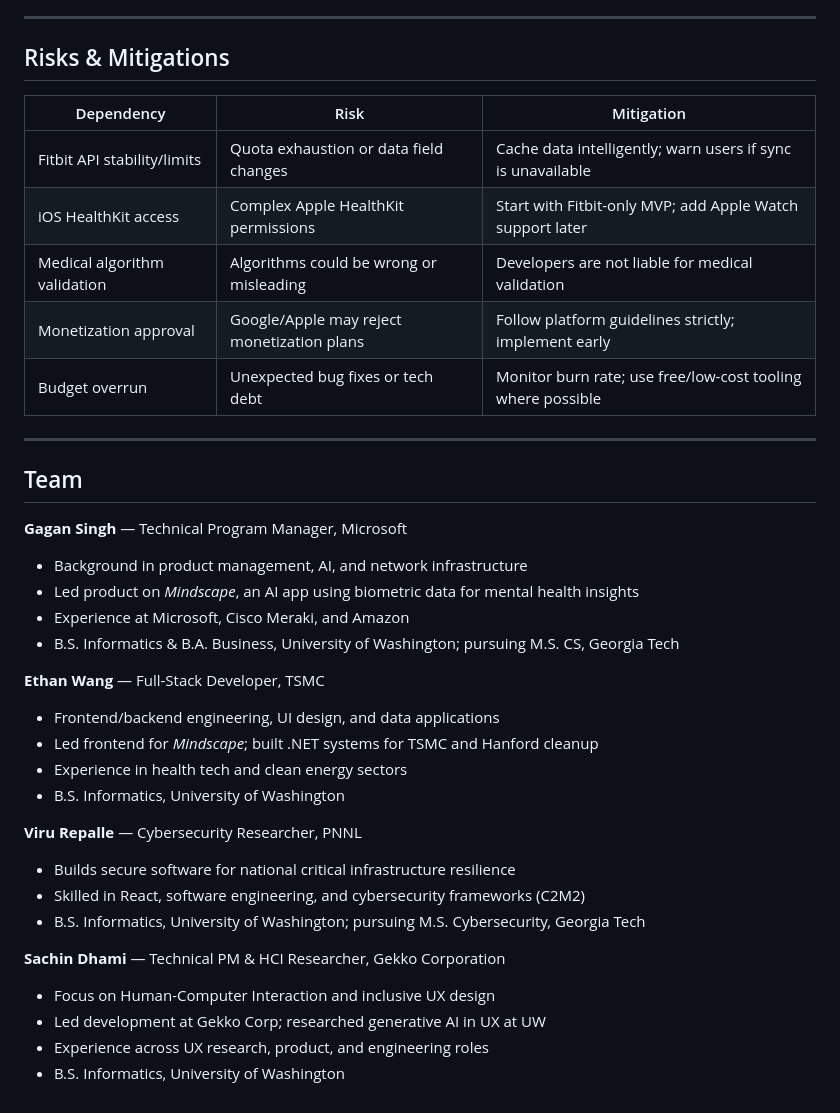
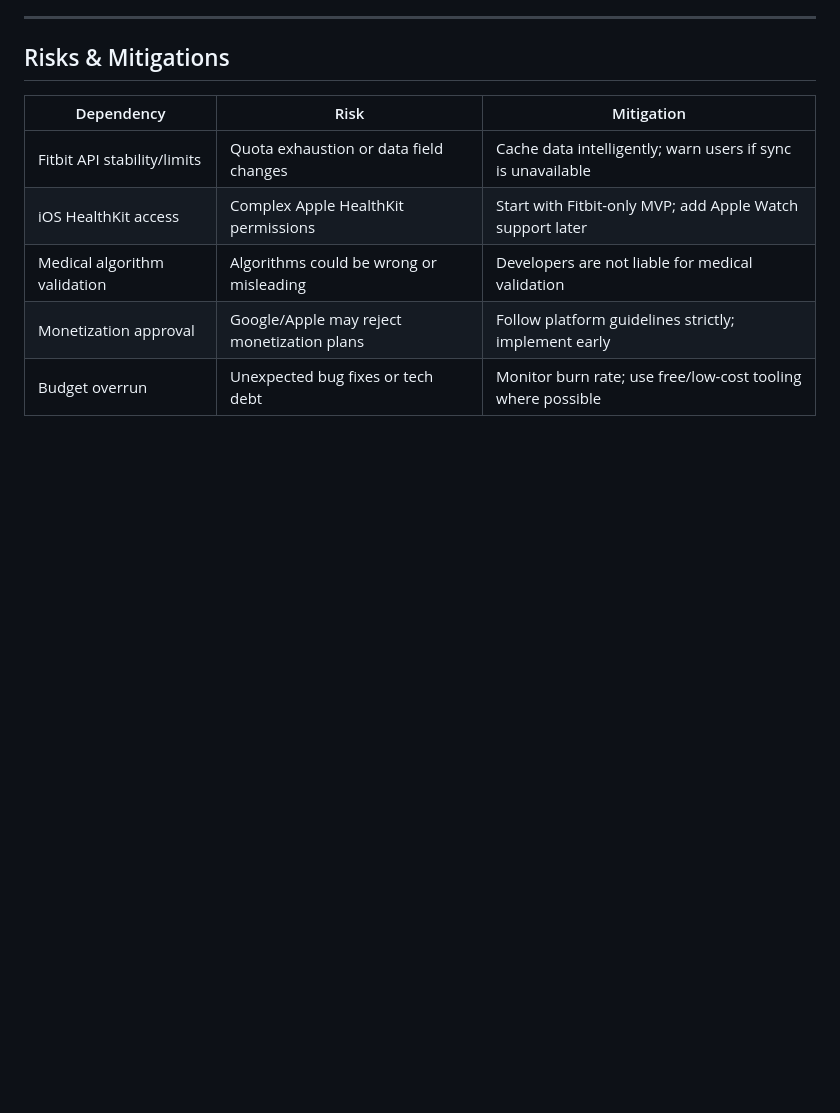
Before and after one commit to Ethanwang17/Overdose-Detection, a Markdown page: README.md, the part around the change. Rendered like a GitHub page; blank space fills up the shorter version.

Commit message:
Remove team section from README

```diff
--- a/README.md
+++ b/README.md
@@ -107,30 +107,3 @@ A React Native application that monitors wearable biometric data to detect poten
 | Medical algorithm validation | Algorithms could be wrong or misleading | Developers are not liable for medical validation |
 | Monetization approval | Google/Apple may reject monetization plans | Follow platform guidelines strictly; implement early |
 | Budget overrun | Unexpected bug fixes or tech debt | Monitor burn rate; use free/low-cost tooling where possible |
-
----
-
-## Team
-
-**Gagan Singh** — Technical Program Manager, Microsoft
-- Background in product management, AI, and network infrastructure
-- Led product on *Mindscape*, an AI app using biometric data for mental health insights
-- Experience at Microsoft, Cisco Meraki, and Amazon
-- B.S. Informatics & B.A. Business, University of Washington; pursuing M.S. CS, Georgia Tech
-
-**Ethan Wang** — Full-Stack Developer, TSMC
-- Frontend/backend engineering, UI design, and data applications
-- Led frontend for *Mindscape*; built .NET systems for TSMC and Hanford cleanup
-- Experience in health tech and clean energy sectors
-- B.S. Informatics, University of Washington
-
-**Viru Repalle** — Cybersecurity Researcher, PNNL
-- Builds secure software for national critical infrastructure resilience
-- Skilled in React, software engineering, and cybersecurity frameworks (C2M2)
-- B.S. Informatics, University of Washington; pursuing M.S. Cybersecurity, Georgia Tech
-
-**Sachin Dhami** — Technical PM & HCI Researcher, Gekko Corporation
-- Focus on Human-Computer Interaction and inclusive UX design
-- Led development at Gekko Corp; researched generative AI in UX at UW
-- Experience across UX research, product, and engineering roles
-- B.S. Informatics, University of Washington
```
